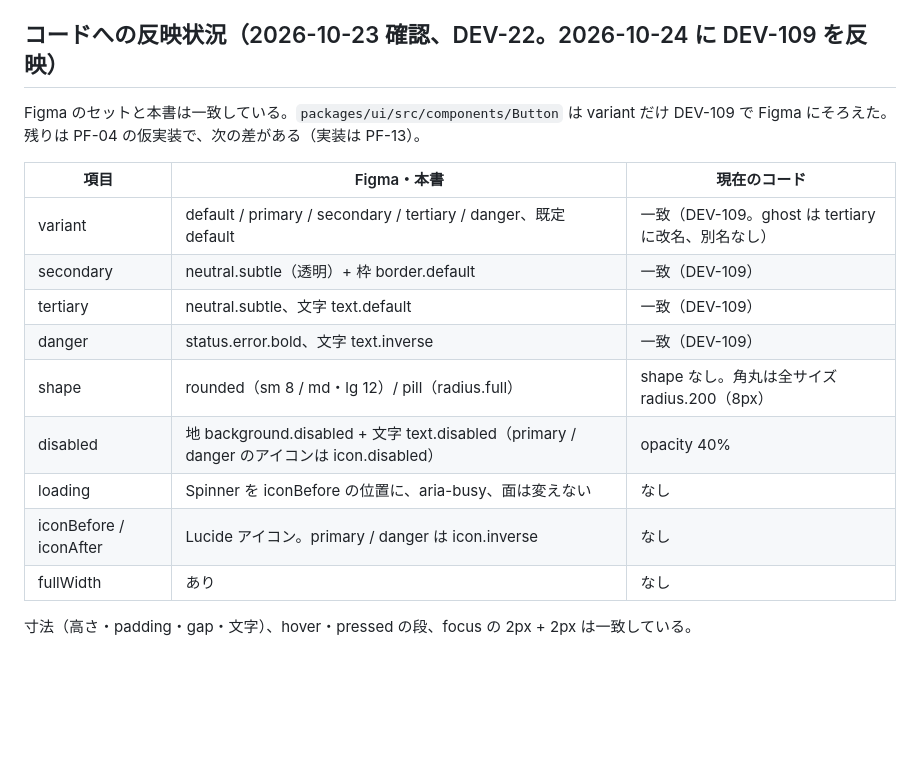
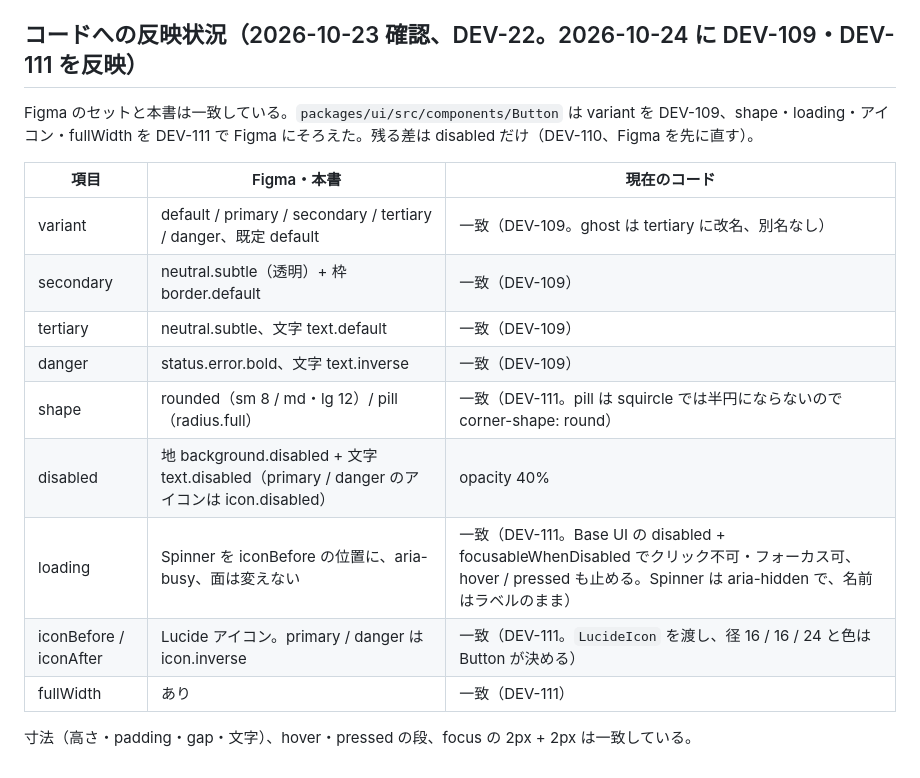
Before and after one commit to kouichiishikawa/aristocraft-design-system, a Markdown page: docs/components/button.md, the part around the change. Drawn GitHub-style; blank space fills up the shorter version.

Commit message:
button.md: コードへの反映状況の shape・loading・iconBefore / iconAfter・fullWidth を一致（DEV-111）に
Part of DEV-111

Co-Authored-By: Claude Opus 5.5 <noreply@anthropic.com>
Claude-Session: https://claude.ai/code/session_016oHFT1CpVTSjgNz2pPRBAs

```diff
--- a/docs/components/button.md
+++ b/docs/components/button.md
@@ -52,9 +52,9 @@ Figma: `Button` ページの `Button` セット。部品ごとにページを分
 - 変数・スタイル・部品名は Title Case（`docs/pf-10-figma.md` の規則）
 - loading の variant は Icon Before の位置に `Spinner` セットのインスタンス（Size は Icon と同じ Small / Medium。2026-10-05 に `icon/loader-circle` から置き換え。既存セットに対しては `node packages/ui/figma/button-stage.js --swap-spinner` で差し替えだけを行い、手直しは保つ）
 
-## コードへの反映状況（2026-10-23 確認、DEV-22。2026-10-24 に DEV-109 を反映）
+## コードへの反映状況（2026-10-23 確認、DEV-22。2026-10-24 に DEV-109・DEV-111 を反映）
 
-Figma のセットと本書は一致している。`packages/ui/src/components/Button` は variant だけ DEV-109 で Figma にそろえた。残りは PF-04 の仮実装で、次の差がある（実装は PF-13）。
+Figma のセットと本書は一致している。`packages/ui/src/components/Button` は variant を DEV-109、shape・loading・アイコン・fullWidth を DEV-111 で Figma にそろえた。残る差は disabled だけ（DEV-110、Figma を先に直す）。
 
 | 項目 | Figma・本書 | 現在のコード |
 |---|---|---|
@@ -62,10 +62,10 @@ Figma のセットと本書は一致している。`packages/ui/src/components/B
 | secondary | neutral.subtle（透明）+ 枠 border.default | 一致（DEV-109） |
 | tertiary | neutral.subtle、文字 text.default | 一致（DEV-109） |
 | danger | status.error.bold、文字 text.inverse | 一致（DEV-109） |
-| shape | rounded（sm 8 / md・lg 12）/ pill（radius.full） | shape なし。角丸は全サイズ radius.200（8px） |
+| shape | rounded（sm 8 / md・lg 12）/ pill（radius.full） | 一致（DEV-111。pill は squircle では半円にならないので corner-shape: round） |
 | disabled | 地 background.disabled + 文字 text.disabled（primary / danger のアイコンは icon.disabled） | opacity 40% |
-| loading | Spinner を iconBefore の位置に、aria-busy、面は変えない | なし |
-| iconBefore / iconAfter | Lucide アイコン。primary / danger は icon.inverse | なし |
-| fullWidth | あり | なし |
+| loading | Spinner を iconBefore の位置に、aria-busy、面は変えない | 一致（DEV-111。Base UI の disabled + focusableWhenDisabled でクリック不可・フォーカス可、hover / pressed も止める。Spinner は aria-hidden で、名前はラベルのまま） |
+| iconBefore / iconAfter | Lucide アイコン。primary / danger は icon.inverse | 一致（DEV-111。`LucideIcon` を渡し、径 16 / 16 / 24 と色は Button が決める） |
+| fullWidth | あり | 一致（DEV-111） |
 
 寸法（高さ・padding・gap・文字）、hover・pressed の段、focus の 2px + 2px は一致している。
```
